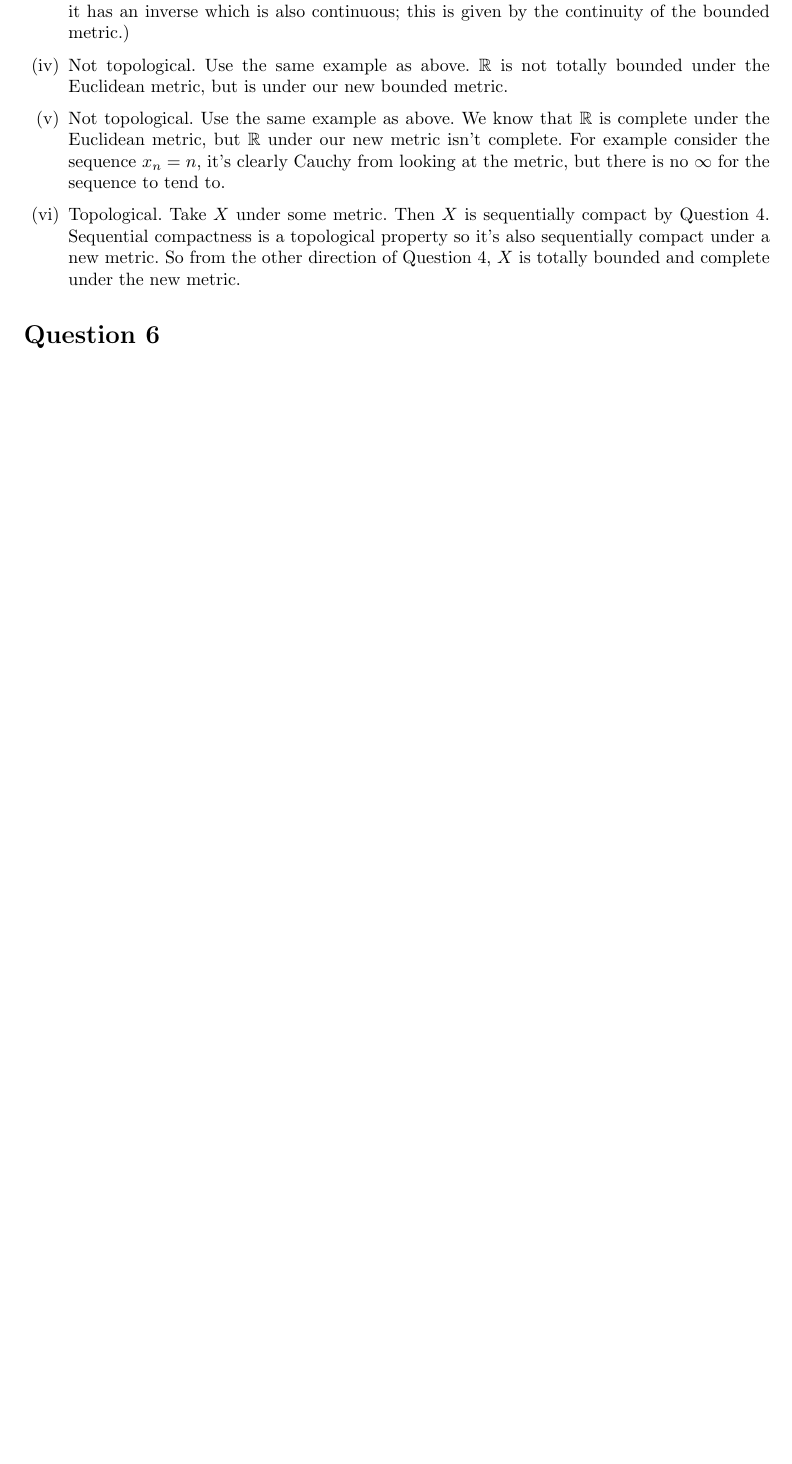
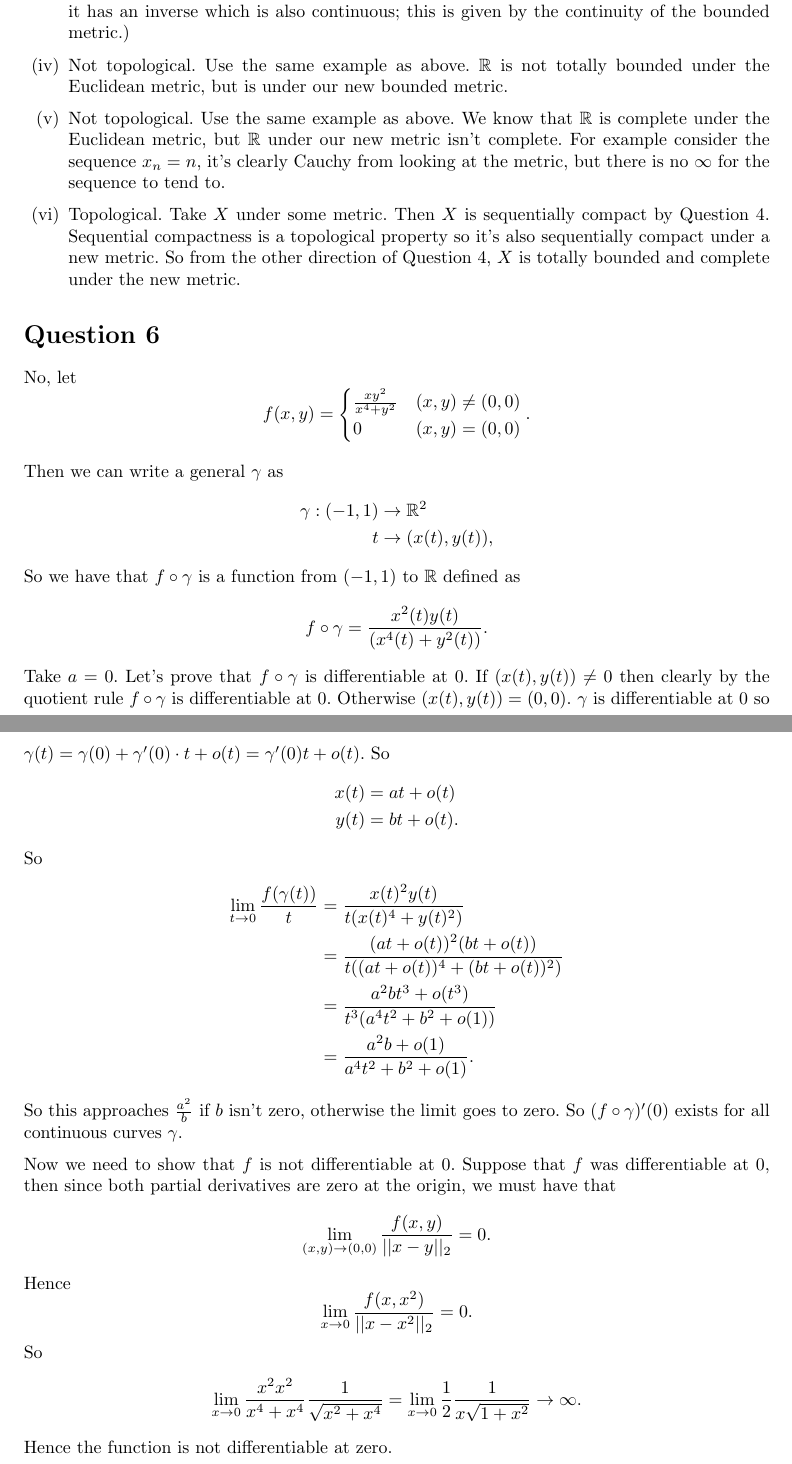
Before and after one commit to FinleyCooper/lectures, a LaTeX problem sheet (examplesheets/main.tex, which reads header.sty): part of page 5 of 5 before the commit and two parts of pages 5 and 6 of 6 after it, the two joined at a grey line, cut so that both start at the same text, the shorter picture padded with empty space. Compiled offline with pdfLaTeX.

Commit message:
Lecture 25.11.25

```diff
--- a/examplesheets/main.tex
+++ b/examplesheets/main.tex
@@ -124,15 +124,49 @@ This is a contradicts compactness, hence $ (X,d) $ must be totally bounded and c
 	\item Topological. Take $ X $ under some metric. Then $ X $ is sequentially compact by Question 4. Sequential compactness is a topological property so it's also sequentially compact under a new metric. So from the other direction of Question 4, $ X $ is totally bounded and complete under the new metric.
 \end{enumerate}
 \section*{Question 6}
+No, let
+\[
+	f(x,y)=\begin{cases}
+		\frac{xy^2}{x^4+y^2} & (x,y)\ne (0,0) \\
+		0 & (x,y)=(0,0)
+	\end{cases}.
+\]
 
-
-
-
-
-
-
-
-
+Then we can write a general $ \gamma $ as
+\begin{align*}
+	\gamma :(-1,1)&\to \R^2 \\
+	t&\to (x(t),y(t)),
+\end{align*}
+So we have that $ f\circ \gamma $ is a function from $ (-1,1) $ to $ \R $ defined as
+\[
+	f\circ\gamma=\frac{x^2(t)y(t)}{(x^4(t)+y^2(t))}.
+\]
+Take $ a=0 $. Let's prove that $ f\circ\gamma $ is differentiable at $ 0 $. If $ (x(t),y(t))\ne 0 $ then clearly by the quotient rule $ f\circ\gamma $ is differentiable at 0. Otherwise $ (x(t),y(t))=(0,0) $. $ \gamma $ is differentiable at $ 0 $ so $ \gamma(t)=\gamma(0)+\gamma'(0)\cdot t + o(t)=\gamma'(0)t+o(t) $. So
+\begin{align*}
+	x(t) &= at + o(t)\\
+	y(t) &= bt + o(t).
+\end{align*}
+So
+\begin{align*}
+	\lim_{t\to 0} \frac{f(\gamma(t))}t &=\frac{x(t)^2y(t)}{t(x(t)^4+y(t)^2)}\\
+					   &=\frac{(at+o(t))^2(bt+o(t))}{t((at+o(t))^4+(bt+o(t))^2)}\\
+					   &=\frac{a^2bt^3 + o(t^3)}{t^3(a^4t^2+b^2+o(1))}\\
+					   &=\frac{a^2b+o(1)}{a^4t^2+b^2+o(1)}.
+\end{align*}
+So this approaches $ \frac {a^2}b $ if $ b $ isn't zero, otherwise the limit goes to zero. So $ (f\circ \gamma)'(0) $ exists for all continuous curves $ \gamma $.\par
+Now we need to show that $ f $ is not differentiable at $ 0 $. Suppose that $ f $ was differentiable at $ 0 $, then since both partial derivatives are zero at the origin, we must have that
+\[
+	\lim_{(x,y)\to (0,0)}\frac{f(x,y)}{||x-y||_2}=0.
+\]
+Hence
+\[
+	\lim_{x\to 0}\frac{f(x,x^2)}{||x-x^2||_2}=0.
+\]
+So
+\begin{align*}
+	\lim_{x\to 0}\frac{x^2x^2}{x^4+x^4}\frac 1{\sqrt{x^2+x^4}} = \lim_{x\to 0}\frac 12\frac 1{x\sqrt{1+x^2}}\to\infty.
+\end{align*}
+Hence the function is not differentiable at zero.
 
 
 
--- a/header.sty
+++ b/header.sty
@@ -67,6 +67,8 @@
 \newcommand{\doubleline}[1]{\underline{\overline{#1}}}
 \newcommand{\inv}[1]{{#1}^{-1}}
 \newcommand{\pf}{\textit{Proof. }}
+\newcommand{\id}{\mathrm{id}}
+
 \DeclareMathOperator{\ima}{im}
 \newcommand{\ddempty}{\mathrm{d}}
 \newcommand{\dn}[2]{\mathrm{d}^#1#2}
```
Also changed, not shown: Analysis II/main.tex (+67 -0 lines), Analysis II/main.pdf, examplesheets/main.pdf.
